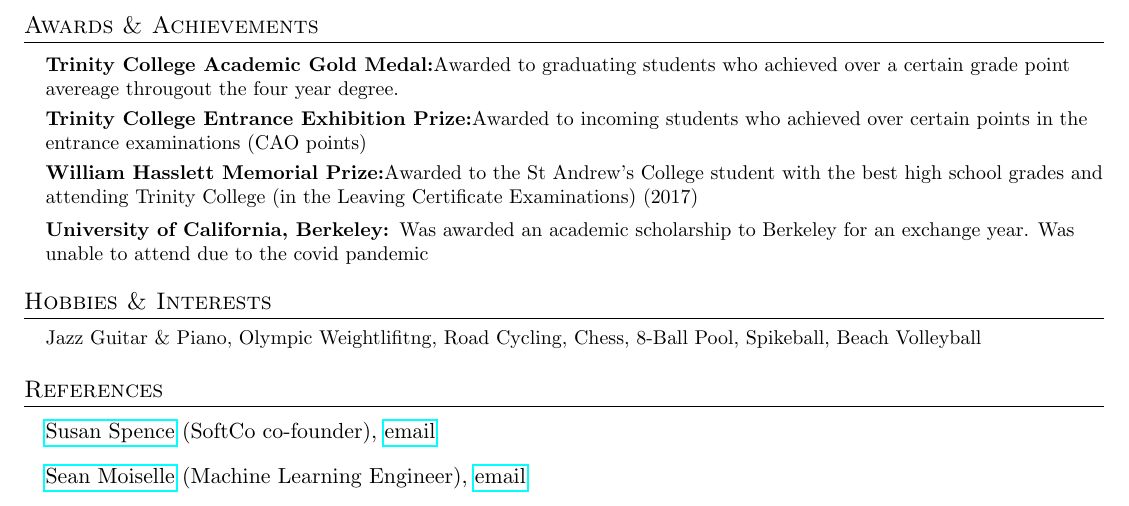
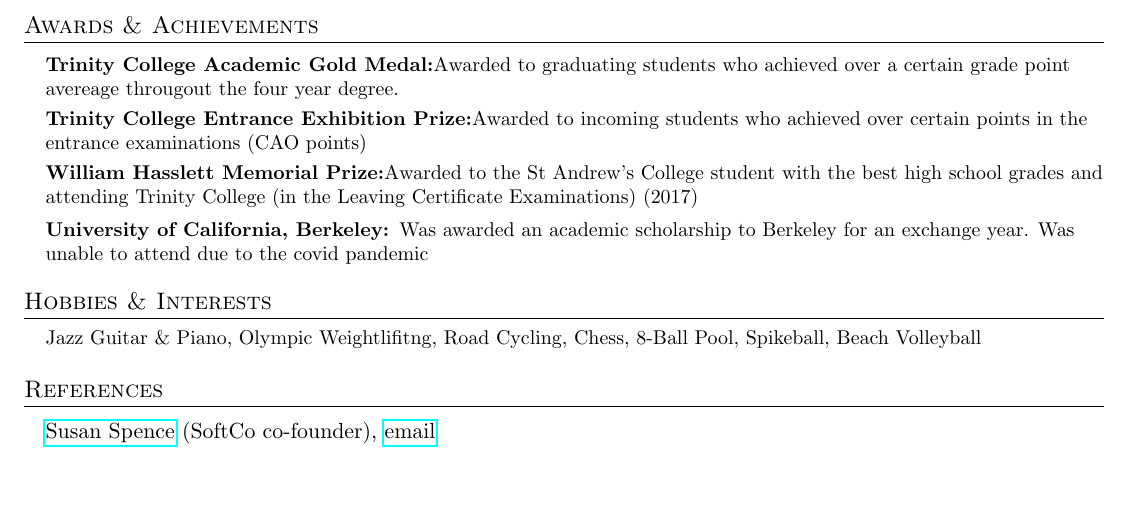
Before and after one commit to sam-laing/CV, a LaTeX CV (cv.tex): part of page 2 of 2, cut so that both start at the same text. Compiled offline with pdfLaTeX.

Commit message:
stylistic change

```diff
--- a/cv.tex
+++ b/cv.tex
@@ -344,7 +344,6 @@
   \vspace{2pt}
   \resumeSubHeadingListStart
 \item{\href{https://www.linkedin.com/in/susan-spence-08a3062/}{Susan Spence} (SoftCo co-founder), \href{susan.spence@manverton.com}{email}}
-\item{\href{https://www.linkedin.com/in/sean-m-013b621b7?lipi=urn%3Ali%3Apage%3Ad_flagship3_profile_view_base_contact_details%3Bt%2FbCMsvDQSiQv36B4adOpA%3D%3D}{Sean Moiselle} (Machine Learning Engineer), \href{Seanmoiselle@gmail.com}{email}}
    \resumeSubHeadingListEnd
 
 
```
Also changed, not shown: cv.pdf, 3 other files.
